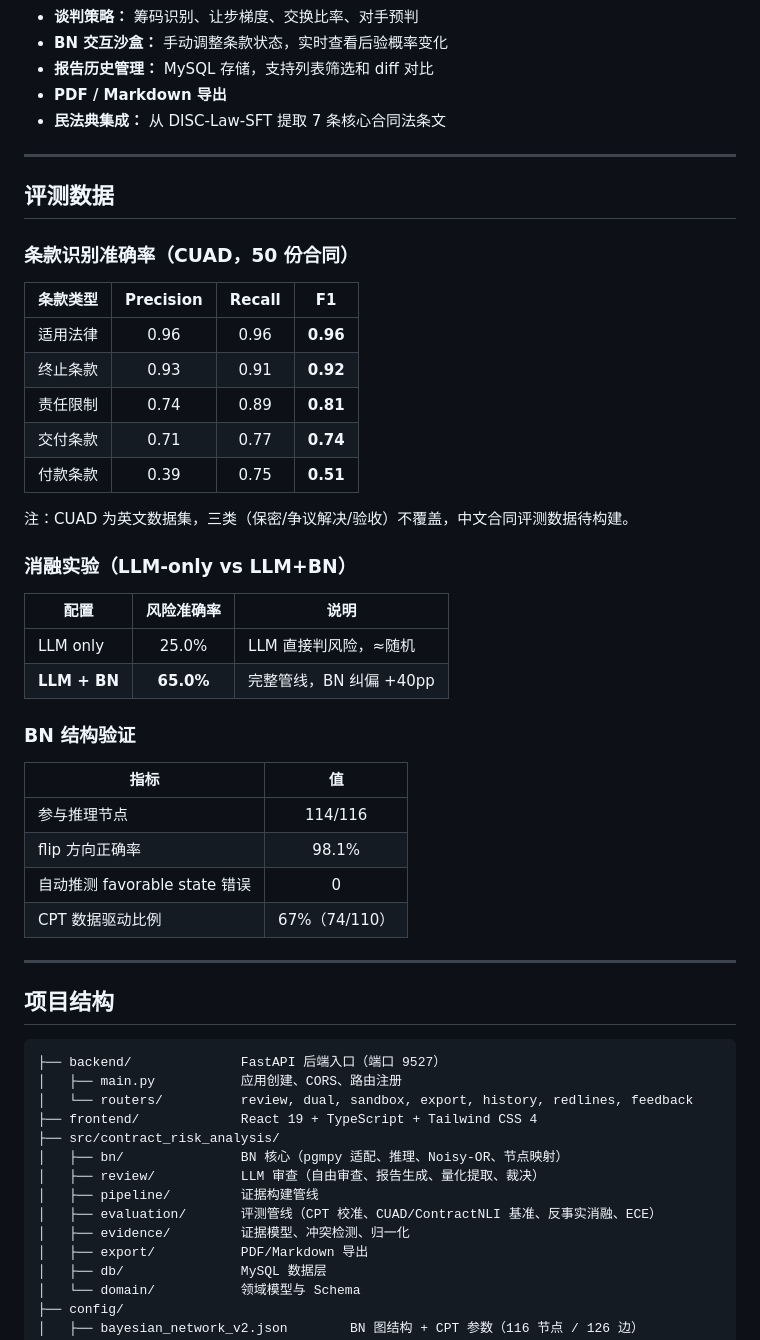
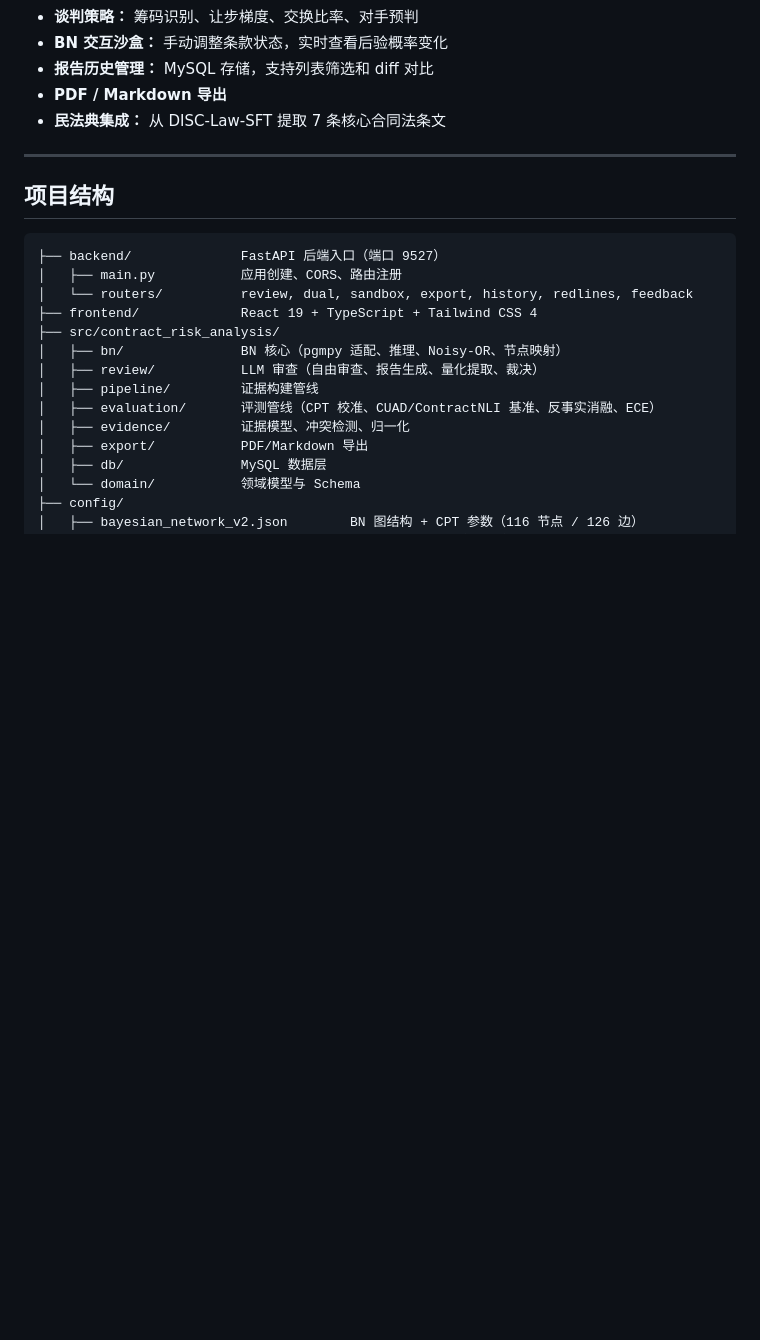
Before and after one commit to chenchencc47/Contract-Risk-Analysis-BN-LLM, a Markdown page: README.md, the part around the change. Drawn GitHub-style; blank space fills up the shorter version.

````diff
--- a/README.md
+++ b/README.md
@@ -131,38 +131,6 @@ contract_fact（71 节点）→ legal_semantics（39 节点）→ risk_dimension
 
 ---
 
-## 评测数据
-
-### 条款识别准确率（CUAD，50 份合同）
-
-| 条款类型 | Precision | Recall | F1 |
-|---------|:---------:|:------:|:--:|
-| 适用法律 | 0.96 | 0.96 | **0.96** |
-| 终止条款 | 0.93 | 0.91 | **0.92** |
-| 责任限制 | 0.74 | 0.89 | **0.81** |
-| 交付条款 | 0.71 | 0.77 | **0.74** |
-| 付款条款 | 0.39 | 0.75 | **0.51** |
-
-注：CUAD 为英文数据集，三类（保密/争议解决/验收）不覆盖，中文合同评测数据待构建。
-
-### 消融实验（LLM-only vs LLM+BN）
-
-| 配置 | 风险准确率 | 说明 |
-|------|:---------:|------|
-| LLM only | 25.0% | LLM 直接判风险，≈随机 |
-| **LLM + BN** | **65.0%** | 完整管线，BN 纠偏 +40pp |
-
-### BN 结构验证
-
-| 指标 | 值 |
-|------|:--:|
-| 参与推理节点 | 114/116 |
-| flip 方向正确率 | 98.1% |
-| 自动推测 favorable state 错误 | 0 |
-| CPT 数据驱动比例 | 67%（74/110） |
-
----
-
 ## 项目结构
 
 ```
````
